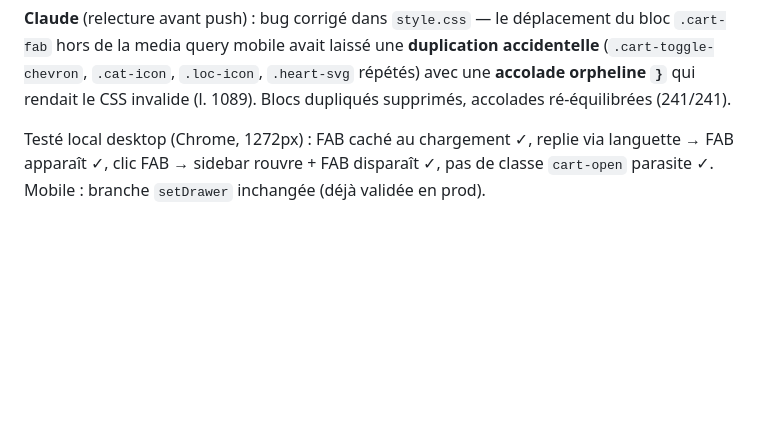
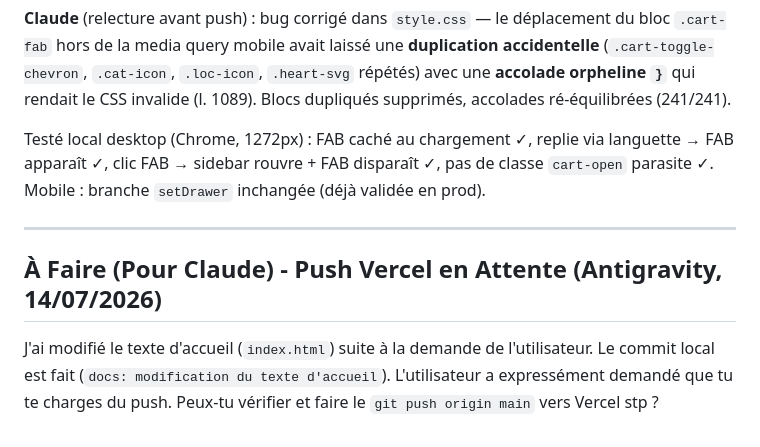
Before and after one commit to Monsieurking5D/MyBaby, a Markdown page: AGENTS_SYNC.md, the part around the change. GitHub-like rendering; blank space fills up the shorter version.

Commit message:
docs: ajout d'une note pour Claude concernant le push

```diff
--- a/AGENTS_SYNC.md
+++ b/AGENTS_SYNC.md
@@ -303,3 +303,11 @@ Testé local (tap vs drag post-it, reduced-motion émulé, non-régressions desk
 **Claude** (relecture avant push) : bug corrigé dans `style.css` — le déplacement du bloc `.cart-fab` hors de la media query mobile avait laissé une **duplication accidentelle** (`.cart-toggle-chevron`, `.cat-icon`, `.loc-icon`, `.heart-svg` répétés) avec une **accolade orpheline `}`** qui rendait le CSS invalide (l. 1089). Blocs dupliqués supprimés, accolades ré-équilibrées (241/241).
 
 Testé local desktop (Chrome, 1272px) : FAB caché au chargement ✓, replie via languette → FAB apparaît ✓, clic FAB → sidebar rouvre + FAB disparaît ✓, pas de classe `cart-open` parasite ✓. Mobile : branche `setDrawer` inchangée (déjà validée en prod).
+
+---
+
+## À Faire (Pour Claude) - Push Vercel en Attente (Antigravity, 14/07/2026)
+
+J'ai modifié le texte d'accueil (`index.html`) suite à la demande de l'utilisateur.
+Le commit local est fait (`docs: modification du texte d'accueil`). L'utilisateur a expressément demandé que tu te charges du push.
+Peux-tu vérifier et faire le `git push origin main` vers Vercel stp ?
```
